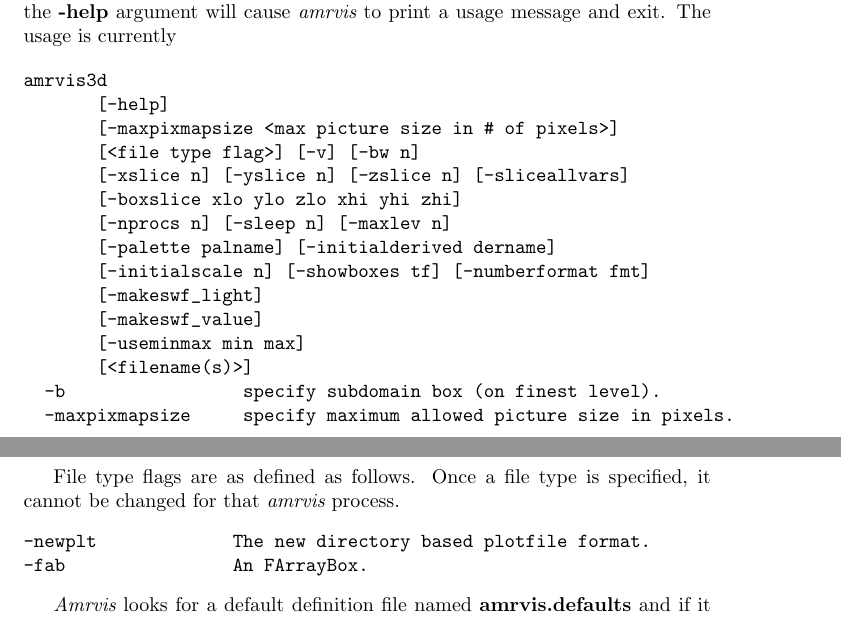
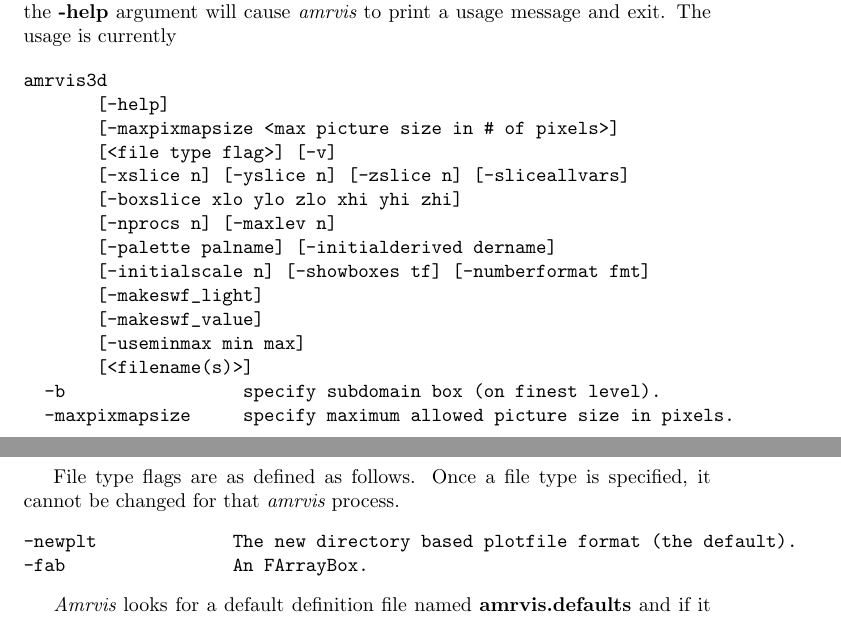
Before and after one commit to AMReX-Codes/Amrvis, a LaTeX document (Docs/Amrvis.tex, which reads Docs/AmrvisBody.tex): two parts of pages 2 and 3 of 10, joined at a grey line, cut so that both start at the same text. Compiled offline with pdfLaTeX.

Commit message:
Doc update.

```diff
--- a/Docs/AmrvisBody.tex
+++ b/Docs/AmrvisBody.tex
@@ -40,10 +40,10 @@ is currently
 amrvis3d
        [-help]
        [-maxpixmapsize <max picture size in # of pixels>]
-       [<file type flag>] [-v] [-bw n]
+       [<file type flag>] [-v]
        [-xslice n] [-yslice n] [-zslice n] [-sliceallvars]
        [-boxslice xlo ylo zlo xhi yhi zhi]
-       [-nprocs n] [-sleep n] [-maxlev n]
+       [-nprocs n] [-maxlev n]
        [-palette palname] [-initialderived dername]
        [-initialscale n] [-showboxes tf] [-numberformat fmt]
        [-makeswf_light]
@@ -81,7 +81,7 @@ File type flags are as defined as follows.  Once a file type is specified,
 it cannot be changed for that {\em amrvis} process.
 
 \begin{verbatim}
--newplt             The new directory based plotfile format.
+-newplt             The new directory based plotfile format (the default).
 -fab                An FArrayBox.
 \end{verbatim}
 
```
Also changed, not shown: Docs/AmrvisBody.tex (8 more changed lines), 1 other file.
